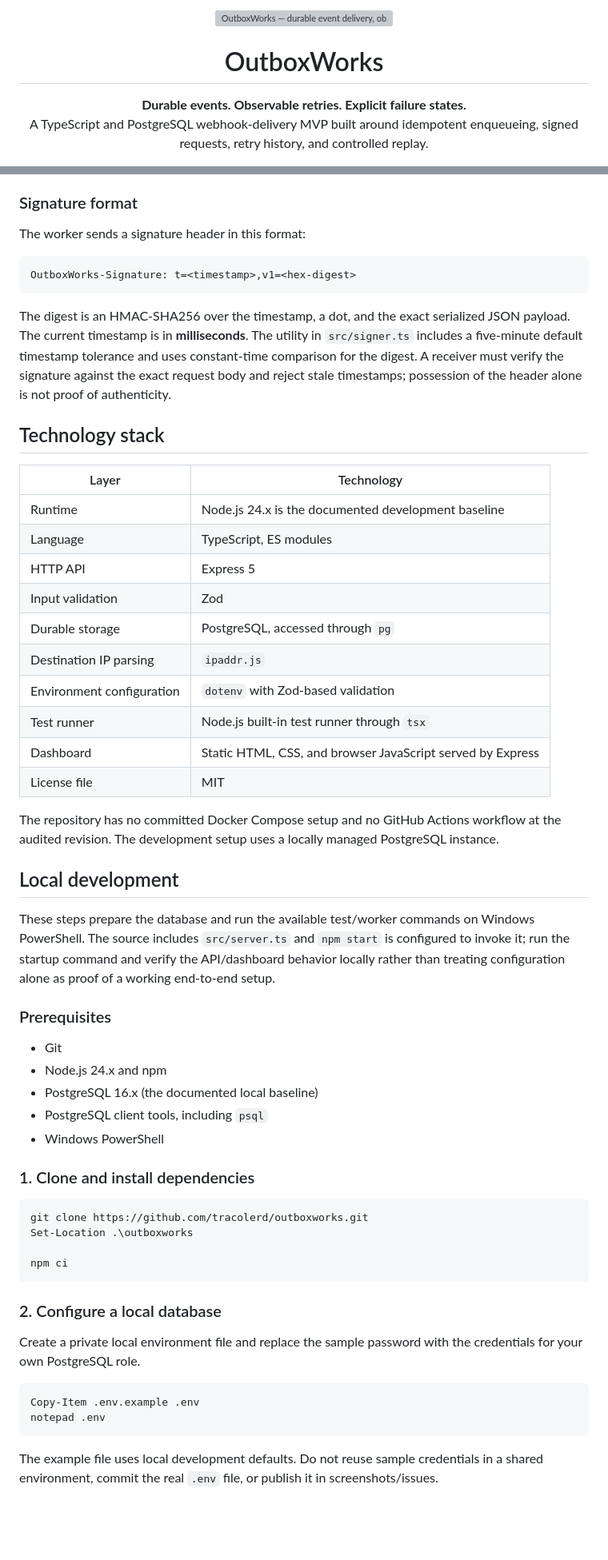
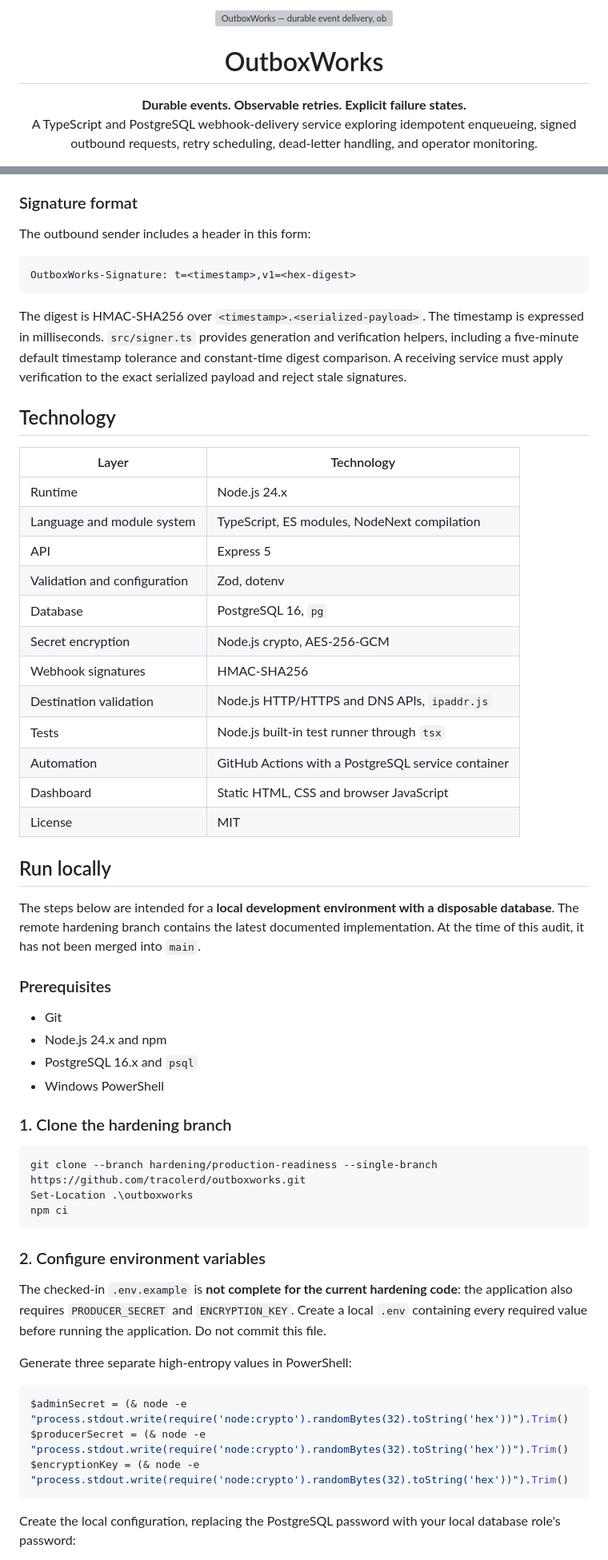
Before and after one commit to tracolerd/outboxworks, a Markdown page: README.md, 2 parts joined by grey strips. Shown at 80% size. Drawn GitHub-style; blank space fills up the shorter version; grey boxes are pictures that could not be loaded.

```diff
--- a/README.md
+++ b/README.md
@@ -1,6 +1,6 @@
 <!--
-  OutboxWorks README
-  Keep implementation claims aligned with src/, package.json, tests, and docs/.
+  OutboxWorks — audited project documentation.
+  This README describes the hardening/production-readiness branch, not the older main snapshot.
 -->
 
 <p align="center">
@@ -11,7 +11,7 @@
 
 <p align="center">
   <strong>Durable events. Observable retries. Explicit failure states.</strong><br/>
-  A TypeScript and PostgreSQL webhook-delivery MVP built around idempotent enqueueing, signed requests, retry history, and controlled replay.
+  A TypeScript and PostgreSQL webhook-delivery service exploring idempotent enqueueing, signed outbound requests, retry scheduling, dead-letter handling, and operator monitoring.
 </p>
 
 <p align="center">
@@ -202,60 +214,61 @@ Send the JSON to `POST /events`. A new event and its `PENDING` delivery are inse
 
 ### Signature format
 
-The worker sends a signature header in this format:
+The outbound sender includes a header in this form:
 
 ~~~text
 OutboxWorks-Signature: t=<timestamp>,v1=<hex-digest>
 ~~~
 
-The digest is an HMAC-SHA256 over the timestamp, a dot, and the exact serialized JSON payload. The current timestamp is in **milliseconds**. The utility in `src/signer.ts` includes a five-minute default timestamp tolerance and uses constant-time comparison for the digest. A receiver must verify the signature against the exact request body and reject stale timestamps; possession of the header alone is not proof of authenticity.
+The digest is HMAC-SHA256 over `<timestamp>.<serialized-payload>`. The timestamp is expressed in milliseconds. `src/signer.ts` provides generation and verification helpers, including a five-minute default timestamp tolerance and constant-time digest comparison. A receiving service must apply verification to the exact serialized payload and reject stale signatures.
 
-## Technology stack
+## Technology
 
 | Layer | Technology |
 |---|---|
-| Runtime | Node.js 24.x is the documented development baseline |
-| Language | TypeScript, ES modules |
-| HTTP API | Express 5 |
-| Input validation | Zod |
-| Durable storage | PostgreSQL, accessed through `pg` |
-| Destination IP parsing | `ipaddr.js` |
-| Environment configuration | `dotenv` with Zod-based validation |
-| Test runner | Node.js built-in test runner through `tsx` |
-| Dashboard | Static HTML, CSS, and browser JavaScript served by Express |
-| License file | MIT |
+| Runtime | Node.js 24.x |
+| Language and module system | TypeScript, ES modules, NodeNext compilation |
+| API | Express 5 |
+| Validation and configuration | Zod, dotenv |
+| Database | PostgreSQL 16, `pg` |
+| Secret encryption | Node.js crypto, AES-256-GCM |
+| Webhook signatures | HMAC-SHA256 |
+| Destination validation | Node.js HTTP/HTTPS and DNS APIs, `ipaddr.js` |
+| Tests | Node.js built-in test runner through `tsx` |
+| Automation | GitHub Actions with a PostgreSQL service container |
+| Dashboard | Static HTML, CSS and browser JavaScript |
+| License | MIT |
 
-The repository has no committed Docker Compose setup and no GitHub Actions workflow at the audited revision. The development setup uses a locally managed PostgreSQL instance.
+## Run locally
 
-## Local development
-
-These steps prepare the database and run the available test/worker commands on Windows PowerShell. The source includes `src/server.ts` and `npm start` is configured to invoke it; run the startup command and verify the API/dashboard behavior locally rather than treating configuration alone as proof of a working end-to-end setup.
+The steps below are intended for a **local development environment with a disposable database**. The remote hardening branch contains the latest documented implementation. At the time of this audit, it has not been merged into `main`.
 
 ### Prerequisites
 
 - Git
 - Node.js 24.x and npm
-- PostgreSQL 16.x (the documented local baseline)
-- PostgreSQL client tools, including `psql`
+- PostgreSQL 16.x and `psql`
 - Windows PowerShell
 
-### 1. Clone and install dependencies
+### 1. Clone the hardening branch
 
 ~~~powershell
-git clone https://github.com/tracolerd/outboxworks.git
+git clone --branch hardening/production-readiness --single-branch https://github.com/tracolerd/outboxworks.git
 Set-Location .\outboxworks
-
 npm ci
 ~~~
 
-### 2. Configure a local database
+### 2. Configure environment variables
 
-Create a private local environment file and replace the sample password with the credentials for your own PostgreSQL role.
+The checked-in `.env.example` is **not complete for the current hardening code**: the application also requires `PRODUCER_SECRET` and `ENCRYPTION_KEY`. Create a local `.env` containing every required value before running the application. Do not commit this file.
+
+Generate three separate high-entropy values in PowerShell:
 
 ~~~powershell
-Copy-Item .env.example .env
-notepad .env
+$adminSecret = (& node -e "process.stdout.write(require('node:crypto').randomBytes(32).toString('hex'))").Trim()
+$producerSecret = (& node -e "process.stdout.write(require('node:crypto').randomBytes(32).toString('hex'))").Trim()
+$encryptionKey = (& node -e "process.stdout.write(require('node:crypto').randomBytes(32).toString('hex'))").Trim()
 ~~~
 
-The example file uses local development defaults. Do not reuse sample credentials in a shared environment, commit the real `.env` file, or publish it in screenshots/issues.
+Create the local configuration, replacing the PostgreSQL password with your local database role's password:
 
```
Also changed, not shown: other parts of README.md (+206 -182 lines).
